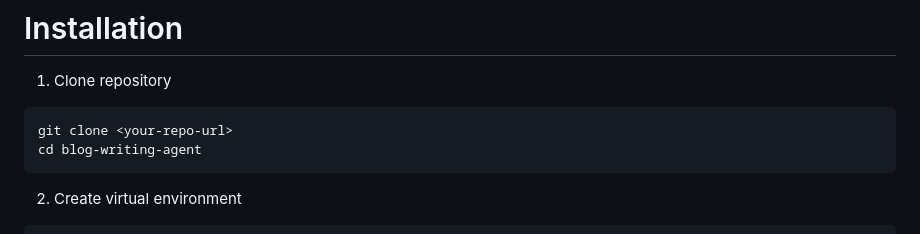
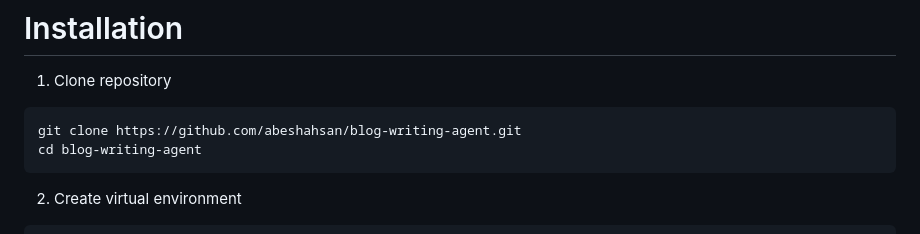
Before and after one commit to abeshahsan/blog-writing-agent, a Markdown page: README.md, the part around the change. GitHub-like rendering.

Commit message:
Update clone command with actual repository URL

````diff
--- a/README.md
+++ b/README.md
@@ -113,7 +113,7 @@ Docker runtime details:
 1. Clone repository
 
 ```bash
-git clone <your-repo-url>
+git clone https://github.com/abeshahsan/blog-writing-agent.git
 cd blog-writing-agent
 ```
 
````
